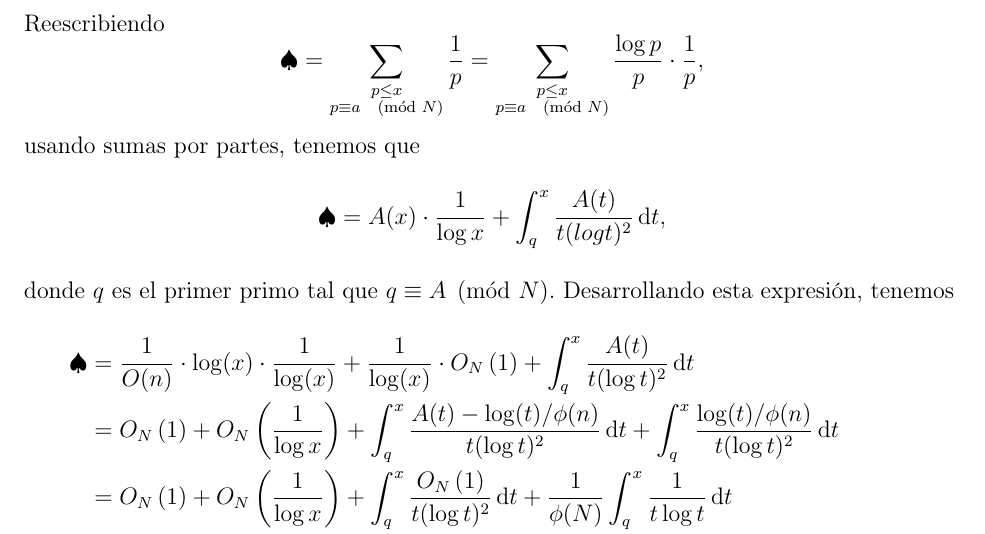
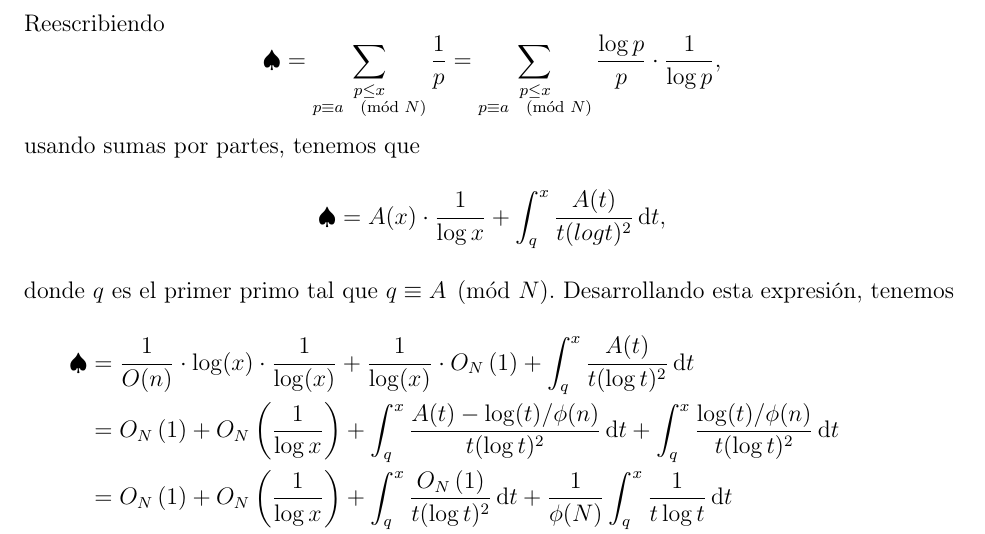
Before and after one commit to N9199/Tareas-Teoria-de-Numeros, a LaTeX problem sheet (Tarea 5/Tarea 5.tex): part of page 4 of 4, cut so that both start at the same text. Compiled offline with pdfLaTeX.

Commit message:
Fix 2, Tarea 5

```diff
--- a/Tarea 5/Tarea 5.tex
+++ b/Tarea 5/Tarea 5.tex
@@ -102,7 +102,7 @@
 	por teorema visto en clases,
 	$$A(x) = \frac{1}{\phi(N)} \log (x) + \BigO[N]{1}$$
 	Reescribiendo
-	$$\spadesuit = \ds\sum_{\substack{p \leq x \\ p \equiv a \pmod N}} \frac{1}{p} = \ds\sum_{\substack{p \leq x \\ p \equiv a \pmod N}} \frac{\log p}{p} \cdot \frac{1}{p},$$
+	$$\spadesuit = \ds\sum_{\substack{p \leq x \\ p \equiv a \pmod N}} \frac{1}{p} = \ds\sum_{\substack{p \leq x \\ p \equiv a \pmod N}} \frac{\log p}{p} \cdot \frac{1}{\log p},$$
 	usando sumas por partes, tenemos que
 	$$\spadesuit = A(x) \cdot \frac{1}{\log x} + \int_q^x \frac{A(t)}{t (log t)^2} \d{t},$$
 	donde $q$ es el primer primo tal que $q \equiv A \pmod N$. Desarrollando esta expresión, tenemos
```
Also changed, not shown: Tarea 5/Tarea 5.pdf.
